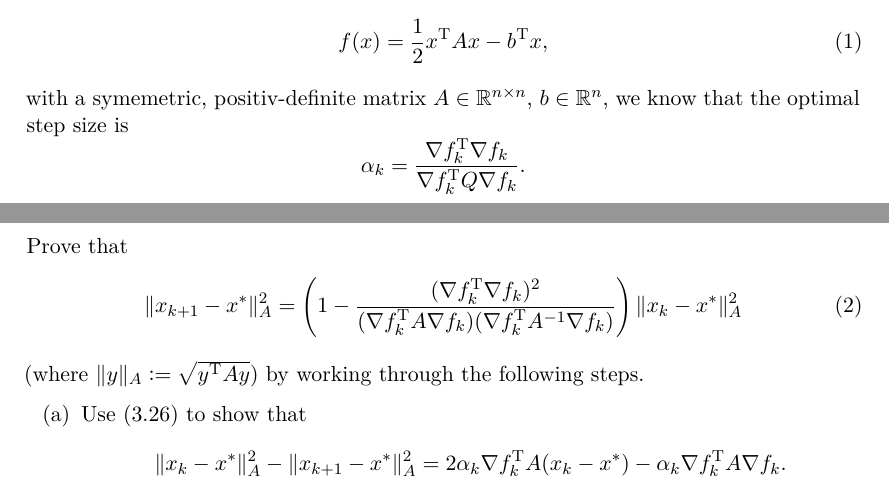
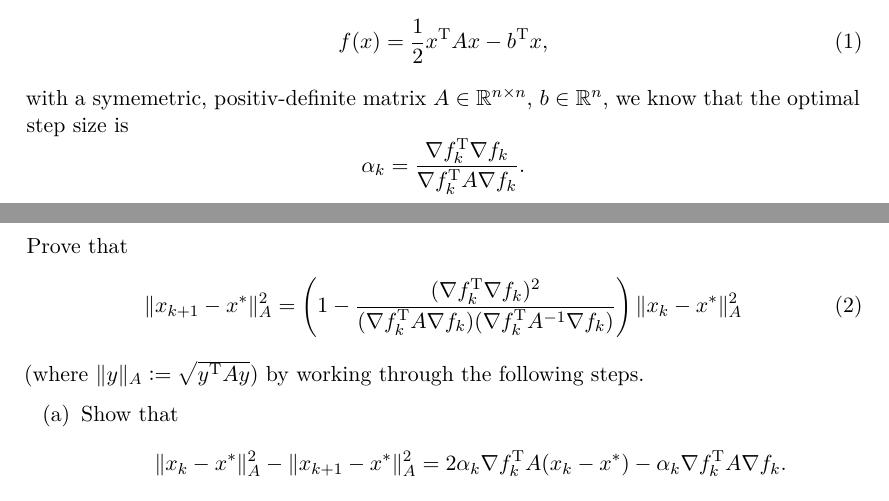
Before and after one commit to nschloe/hanoi-material, a LaTeX problem sheet (exercises/ex7.tex): two parts of pages 1 and 2 of 3, joined at a grey line, cut so that both start at the same text. Compiled offline with XeLaTeX.

Commit message:
some small corrections for exercise sheet

```diff
--- a/exercises/ex7.tex
+++ b/exercises/ex7.tex
@@ -43,7 +43,7 @@ When using the steepest-descent method for the problem
 with a symemetric, positiv-definite matrix $A\in\R^{n\times n}$, $b\in\R^n$,
 we know that the optimal step size is
 \[
-  \alpha_k = \frac{\nabla f_k^\tp \nabla f_k}{\nabla f_k^\tp Q \nabla f_k}.
+  \alpha_k = \frac{\nabla f_k^\tp \nabla f_k}{\nabla f_k^\tp A \nabla f_k}.
 \]
 Prove that
 \begin{equation}\label{eq:steepest residual}
@@ -53,7 +53,7 @@ Prove that
 (where $\|y\|_A\dfn \sqrt{y^\tp Ay}$)
 by working through the following steps.
 \begin{enumerate}
-  \item Use (3.26) to show that
+  \item Show that
 \[
   \|x_k - x^*\|_A^2 - \|x_{k+1} - x^*\|_A^2 = 2\alpha_k\nabla f_k^\tp A(x_k-x^*) - \alpha_k \nabla f_k^\tp A \nabla f_k.
 \]
```
Also changed, not shown: exercises/sol7.tex (+1 -1 lines).
